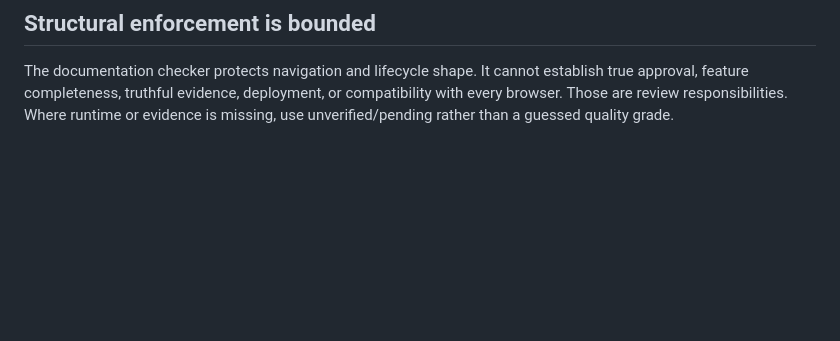
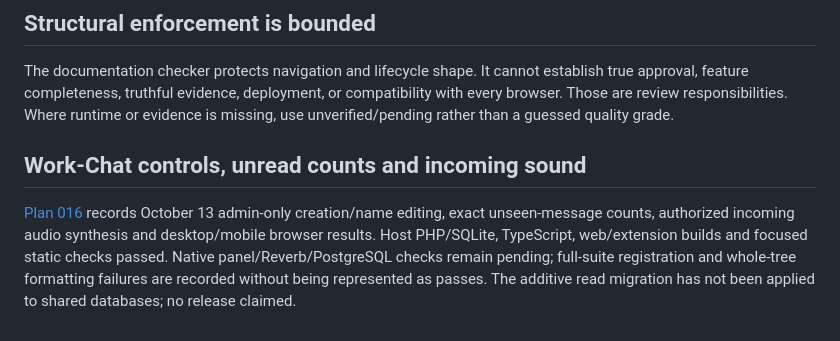
Before and after one commit to BradenBoggs/PageRelay, a Markdown page: docs/QUALITY.md, the part around the change. GitHub-like rendering; blank space fills up the shorter version.

```diff
--- a/docs/QUALITY.md
+++ b/docs/QUALITY.md
@@ -69,3 +69,7 @@ Security and usability require behavioral checks as well as static tools: tenant
 ## Structural enforcement is bounded
 
 The documentation checker protects navigation and lifecycle shape. It cannot establish true approval, feature completeness, truthful evidence, deployment, or compatibility with every browser. Those are review responsibilities. Where runtime or evidence is missing, use unverified/pending rather than a guessed quality grade.
+
+## Work-Chat controls, unread counts and incoming sound
+
+[Plan 016](plans/active/016-work-chat-controls.md) records October 13 admin-only creation/name editing, exact unseen-message counts, authorized incoming audio synthesis and desktop/mobile browser results. Host PHP/SQLite, TypeScript, web/extension builds and focused static checks passed. Native panel/Reverb/PostgreSQL checks remain pending; full-suite registration and whole-tree formatting failures are recorded without being represented as passes. The additive read migration has not been applied to shared databases; no release claimed.
```
Also changed, not shown: docs/plans/README.md (+1 -1 lines), 1 other file.
